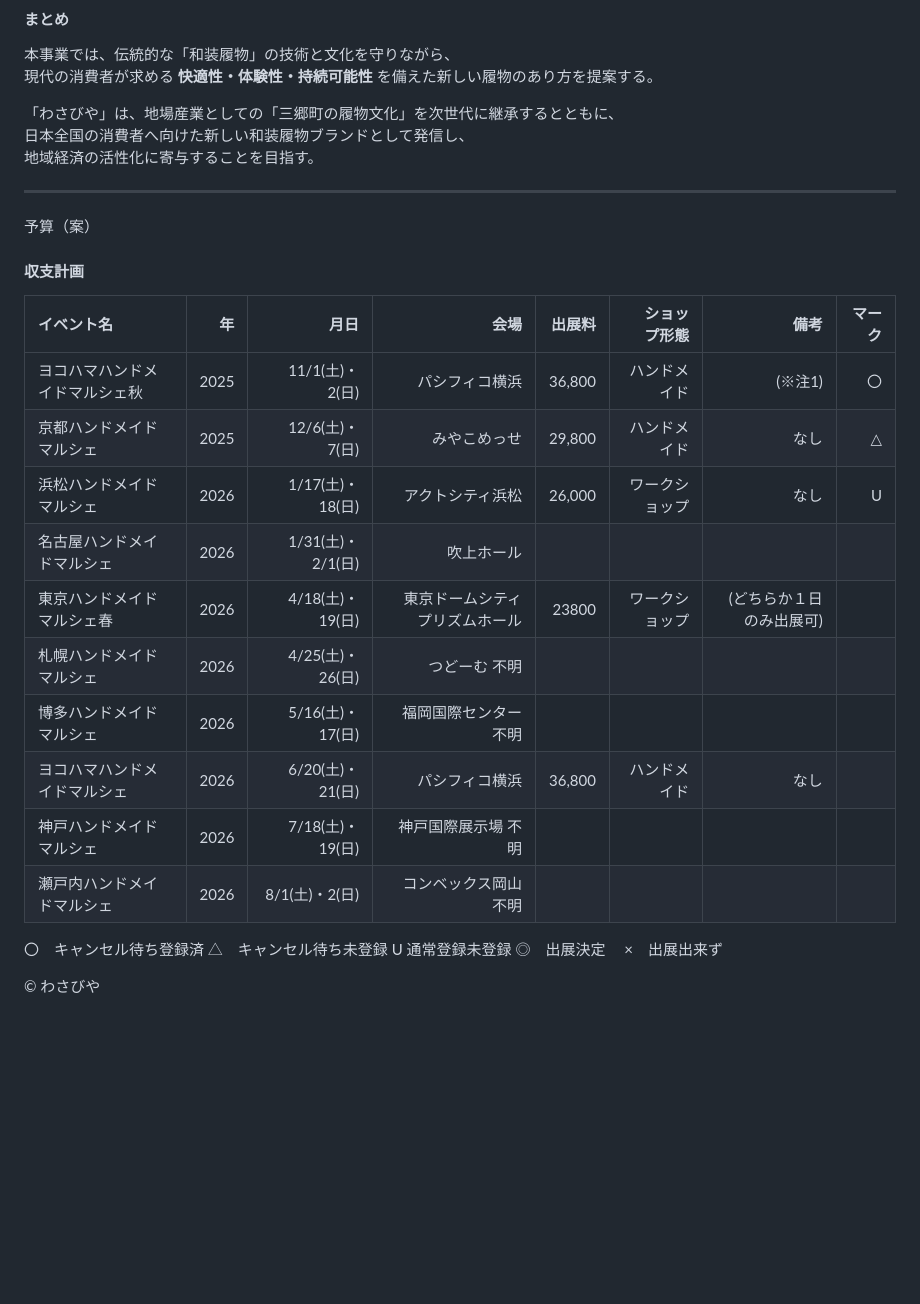
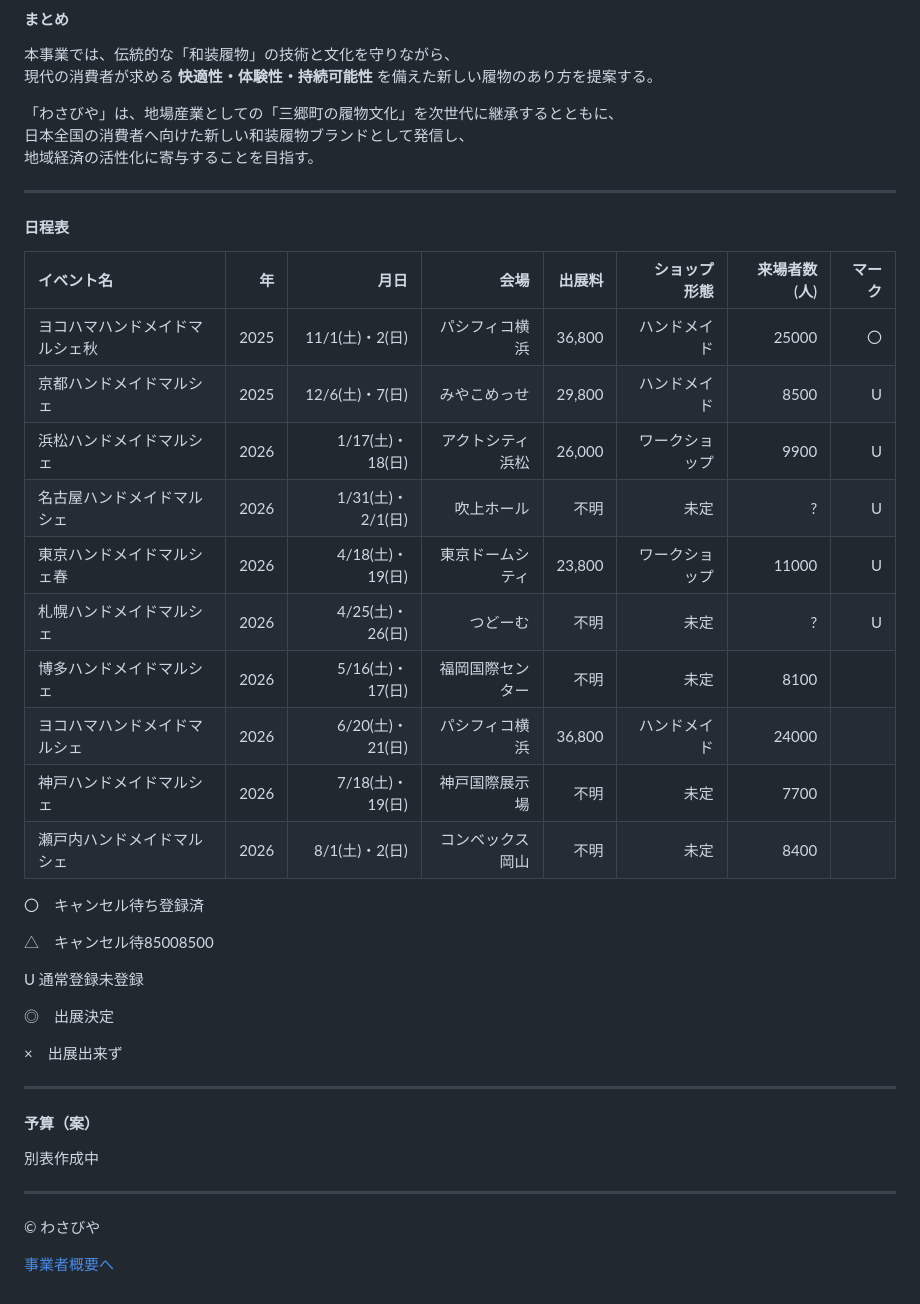
Before and after one commit to Shibachan1015/jigyoukeikaku, a Markdown page: jigyoukeikaku20251011_V0.1.md, the part around one of its changes. Rendered like a GitHub page; blank space fills up the shorter version.

```diff
--- a/jigyoukeikaku20251011_V0.1.md
+++ b/jigyoukeikaku20251011_V0.1.md
@@ -74,25 +85,36 @@
 
 ---
 
-予算（案）
-#### 収支計画
-| イベント名                   | 年   | 月日             | 会場            | 出展料 |　ショップ形態 | 備考     | マーク |
-| :--                         | --:  | --:              | --:             | --:   | --:          | --:     | --:   |
-| ヨコハマハンドメイドマルシェ秋 | 2025 | 11/1(土)・2(日)  | パシフィコ横浜   | 36,800 | ハンドメイド  | (※注1) | 〇    |
-| 京都ハンドメイドマルシェ      | 2025 | 12/6(土)・7(日)   | みやこめっせ    | 29,800 | ハンドメイド   | なし   | △    |
-| 浜松ハンドメイドマルシェ      | 2026 | 1/17(土)・18(日)  | アクトシティ浜松 | 26,000 | ワークショップ | なし   | U
-| 名古屋ハンドメイドマルシェ    | 2026	| 1/31(土)・2/1(日) | 吹上ホール      |
-| 東京ハンドメイドマルシェ春    | 2026	| 4/18(土)・19(日)  | 東京ドームシティ プリズムホール	| 23800 | ワークショップ | (どちらか１日のみ出展可) |
-| 札幌ハンドメイドマルシェ      | 2026	| 4/25(土)・26(日)  | つどーむ	不明
-| 博多ハンドメイドマルシェ      | 2026	| 5/16(土)・17(日)  | 福岡国際センター	不明
-| ヨコハマハンドメイドマルシェ   | 2026 |	6/20(土)・21(日) | パシフィコ横浜   | 36,800 | ハンドメイド | なし |
-| 神戸ハンドメイドマルシェ      | 2026 | 7/18(土)・19(日)  | 神戸国際展示場	不明
-| 瀬戸内ハンドメイドマルシェ    | 2026	| 8/1(土)・2(日)    | コンベックス岡山	不明
+#### 日程表
+| イベント名                   | 年   | 月日             | 会場             | 出展料 |　ショップ形態 | 来場者数 (人)    | マーク |
+| :--                         | --:  | --:              | --:             | --:    | --:          | --:     | --:   |
+| ヨコハマハンドメイドマルシェ秋 | 2025 | 11/1(土)・2(日)  | パシフィコ横浜    | 36,800 | ハンドメイド  | 25000 | 〇    |
+| 京都ハンドメイドマルシェ      | 2025 | 12/6(土)・7(日)   | みやこめっせ     | 29,800 | ハンドメイド   | 8500   | U |△    |
+| 浜松ハンドメイドマルシェ      | 2026 | 1/17(土)・18(日)  | アクトシティ浜松 | 26,000 | ワークショップ |  9900  | U   |
+| 名古屋ハンドメイドマルシェ    | 2026	| 1/31(土)・2/1(日) | 吹上ホール       | 不明   | 未定          |   ?    | U
+| 東京ハンドメイドマルシェ春    | 2026	| 4/18(土)・19(日)  | 東京ドームシティ | 23,800 | ワークショップ | 11000 | U  |(どちらか１日のみ出展可) |
+| 札幌ハンドメイドマルシェ      | 2026	| 4/25(土)・26(日)  | つどーむ        | 不明   | 未定           |  ?  | U |
+| 博多ハンドメイドマルシェ      | 2026	| 5/16(土)・17(日)  | 福岡国際センター | 不明   | 未定           |  8100 |
+| ヨコハマハンドメイドマルシェ   | 2026 |	6/20(土)・21(日) | パシフィコ横浜   | 36,800 | ハンドメイド    | 24000 |
+| 神戸ハンドメイドマルシェ      | 2026 | 7/18(土)・19(日)  | 神戸国際展示場   | 不明   | 未定           | 7700 |
+| 瀬戸内ハンドメイドマルシェ    | 2026	| 8/1(土)・2(日)    | コンベックス岡山 | 不明   | 未定           | 8400 |
 
 〇　キャンセル待ち登録済
-△　キャンセル待ち未登録
+
+△　キャンセル待85008500
+
 U  通常登録未登録
+
 ◎　出展決定
+
 ×　出展出来ず
 
+---
+
+#### 予算（案）
+別表作成中
+
+---
 © わさびや
+
+[事業者概要へ](####事業者概要)
```
Also changed, not shown: other parts of jigyoukeikaku20251011_V0.1.md (+12 -1 lines).
